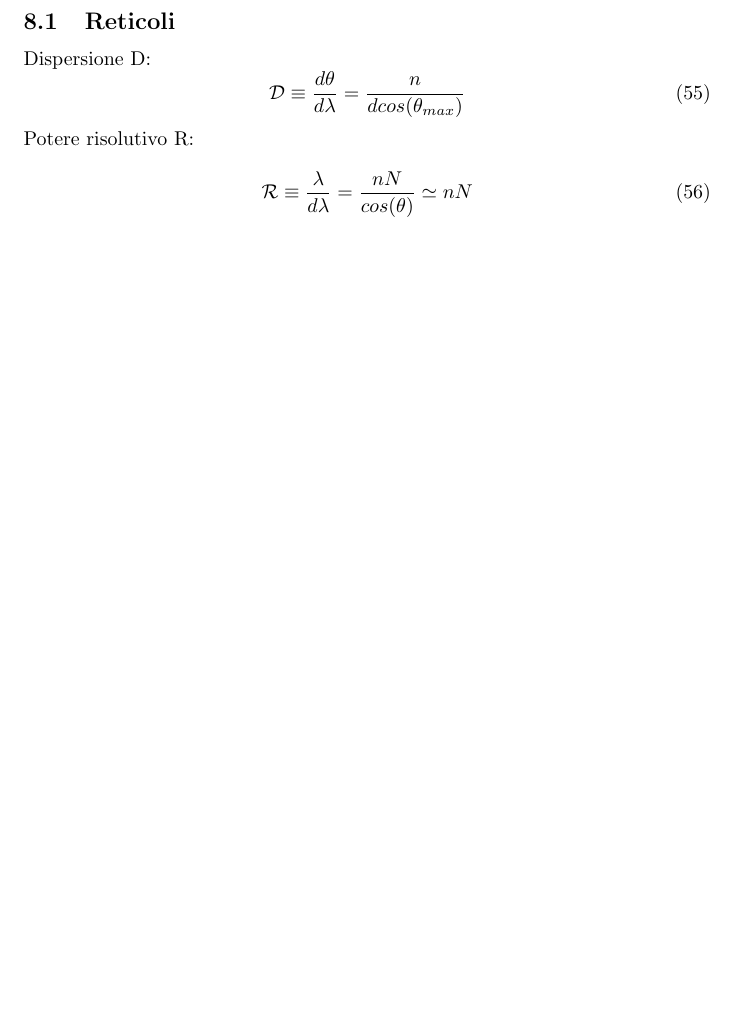
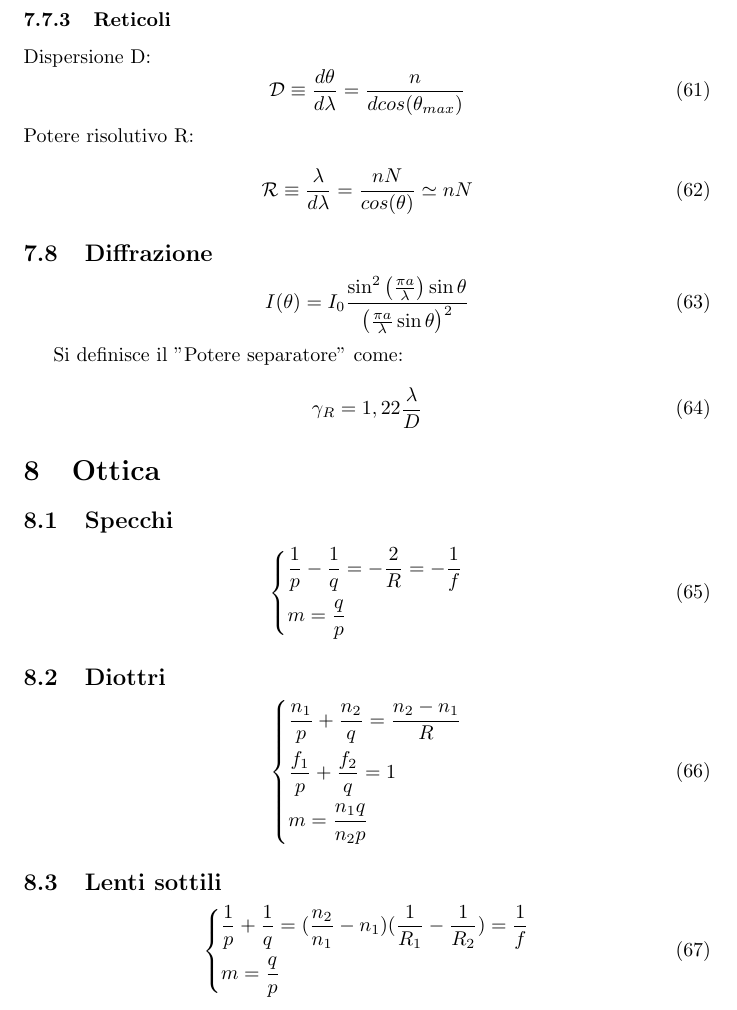
Before and after one commit to CesareSabattini/Formulari-Minimali, a LaTeX document (fenomeni-ondulatori.tex): part of page 8 of 8 before the commit and part of page 9 of 9 after it, cut so that both start at the same text, the shorter picture padded with empty space. Compiled offline with pdfLaTeX.

Commit message:
Add files via upload

```diff
--- a/fenomeni-ondulatori.tex
+++ b/fenomeni-ondulatori.tex
@@ -435 +459,0 @@ da cuoi sono ricavabili i coefficienti di trasmissione e riflessione $I_t$ e $I_
-\subsection{Reticoli}
@@ -436,3 +471,4 @@ da cuoi sono ricavabili i coefficienti di trasmissione e riflessione $I_t$ e $I_
+\subsubsection{Reticoli}
 Dispersione D:
 \begin{equation}
 \mathcal{D}\equiv \frac{d\theta}{d \lambda}= \frac{n}{dcos(\theta_{max})}
@@ -443,4 +479,48 @@ Potere risolutivo R:
 \mathcal{R}\equiv \frac{\lambda}{d \lambda}= \frac{nN}{cos(\theta)}\simeq nN
 \end{equation}
 
+
+\subsection{Diffrazione}
+\begin{equation}
+    I(\theta)=I_0\frac{\sin^2\left(\frac{\pi a}{\lambda} \right)\sin{\theta}}{\left(\frac{\pi a}{\lambda} \sin{\theta}\right)^2}
+\end{equation}
+
+Si definisce il "Potere separatore" come:
+\begin{equation}
+    \gamma_R=1,22\frac{\lambda}{D}
+\end{equation}
+
+
+\section{Ottica}
+\subsection{Specchi}
+\begin{equation}
+\left\{
+\begin{aligned}
+      & \frac{1}{p}-\frac{1}{q}=-\frac{2}{R}=-\frac{1}{f} \\
+      & m=\frac{q}{p}
+\end{aligned}
+\right.
+\end{equation}
+
+\subsection{Diottri}
+\begin{equation}
+\left\{
+\begin{aligned}
+      & \frac{n_1}{p}+\frac{n_2}{q}=\frac{n_2-n_1}{R} \\
+      & \frac{f_1}{p}+\frac{f_2}{q}=1\\
+      & m=\frac{n_1q}{n_2p}
+\end{aligned}
+\right.
+\end{equation}
+
+\subsection{Lenti sottili}
+\begin{equation}
+\left\{
+\begin{aligned}
+      & \frac{1}{p}+\frac{1}{q}= (\frac{n_2}{n_1}-n_1)(\frac{1}{R_1}-\frac{1}{R_2})=\frac{1}{f} \\
+      & m=\frac{q}{p}
+\end{aligned}
+\right.
+\end{equation}
+
 \end{document}
```
Also changed, not shown: fenomeni-ondulatori.tex (46 more changed lines).
